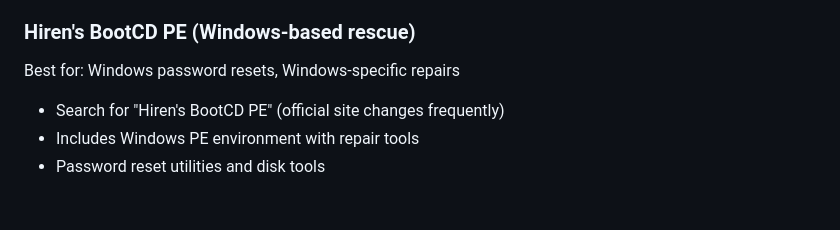
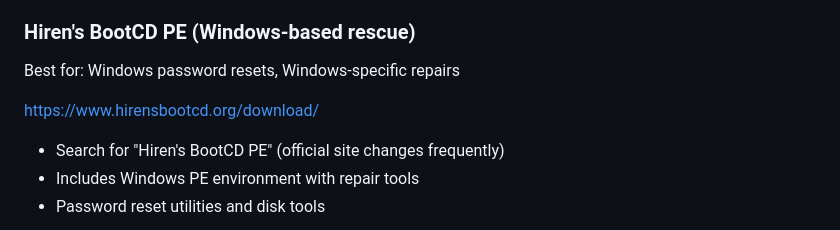
Before and after one commit to flaneurette/Emergency-USB-Kit, a Markdown page: README.md, the part around the change. Drawn GitHub-style; blank space fills up the shorter version.

```diff
--- a/README.md
+++ b/README.md
@@ -152,6 +152,8 @@ https://www.damnsmalllinux.org/
 
 ### Hiren's BootCD PE (Windows-based rescue)
 Best for: Windows password resets, Windows-specific repairs
+
+https://www.hirensbootcd.org/download/
 
 - Search for "Hiren's BootCD PE" (official site changes frequently)
 - Includes Windows PE environment with repair tools
```
